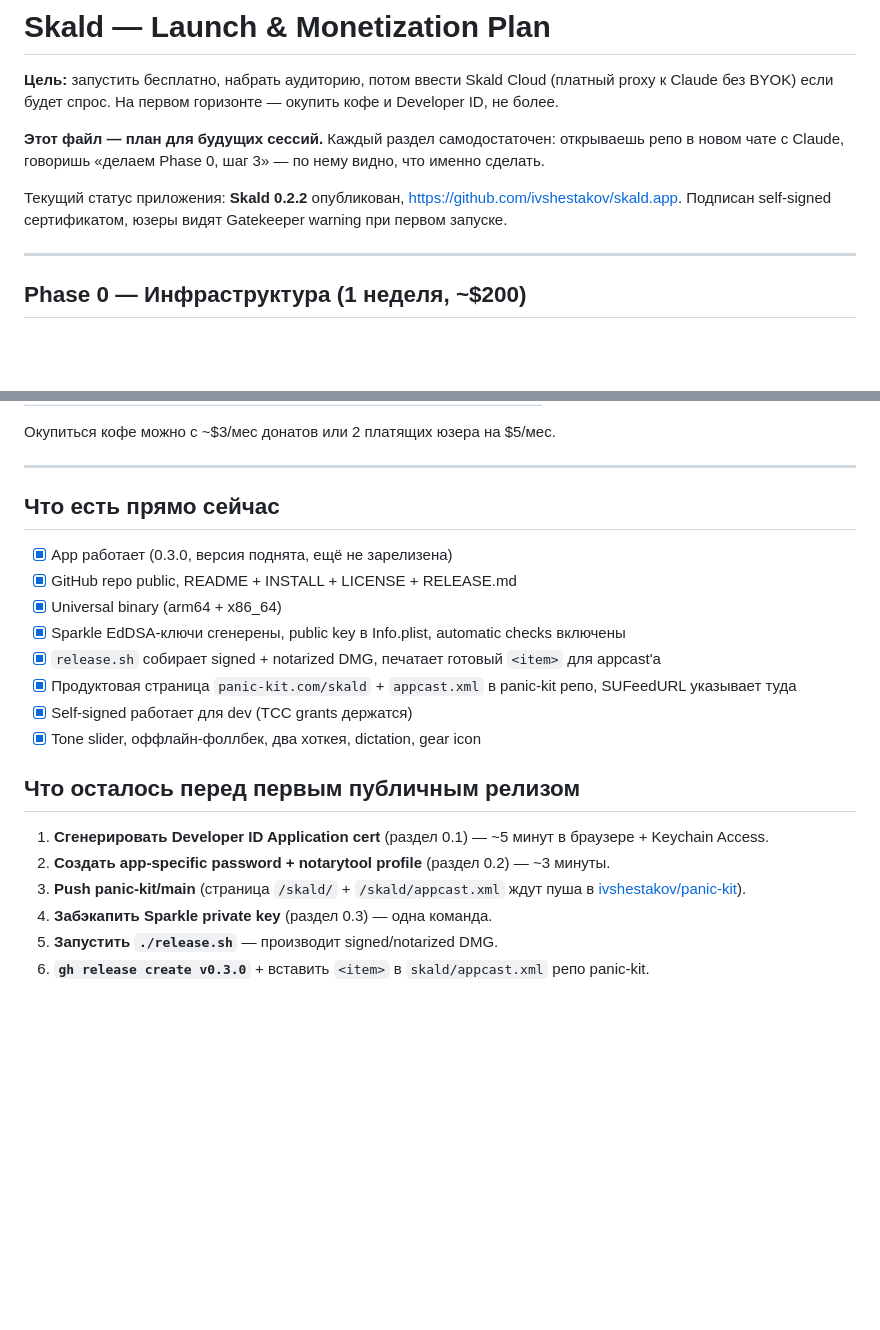
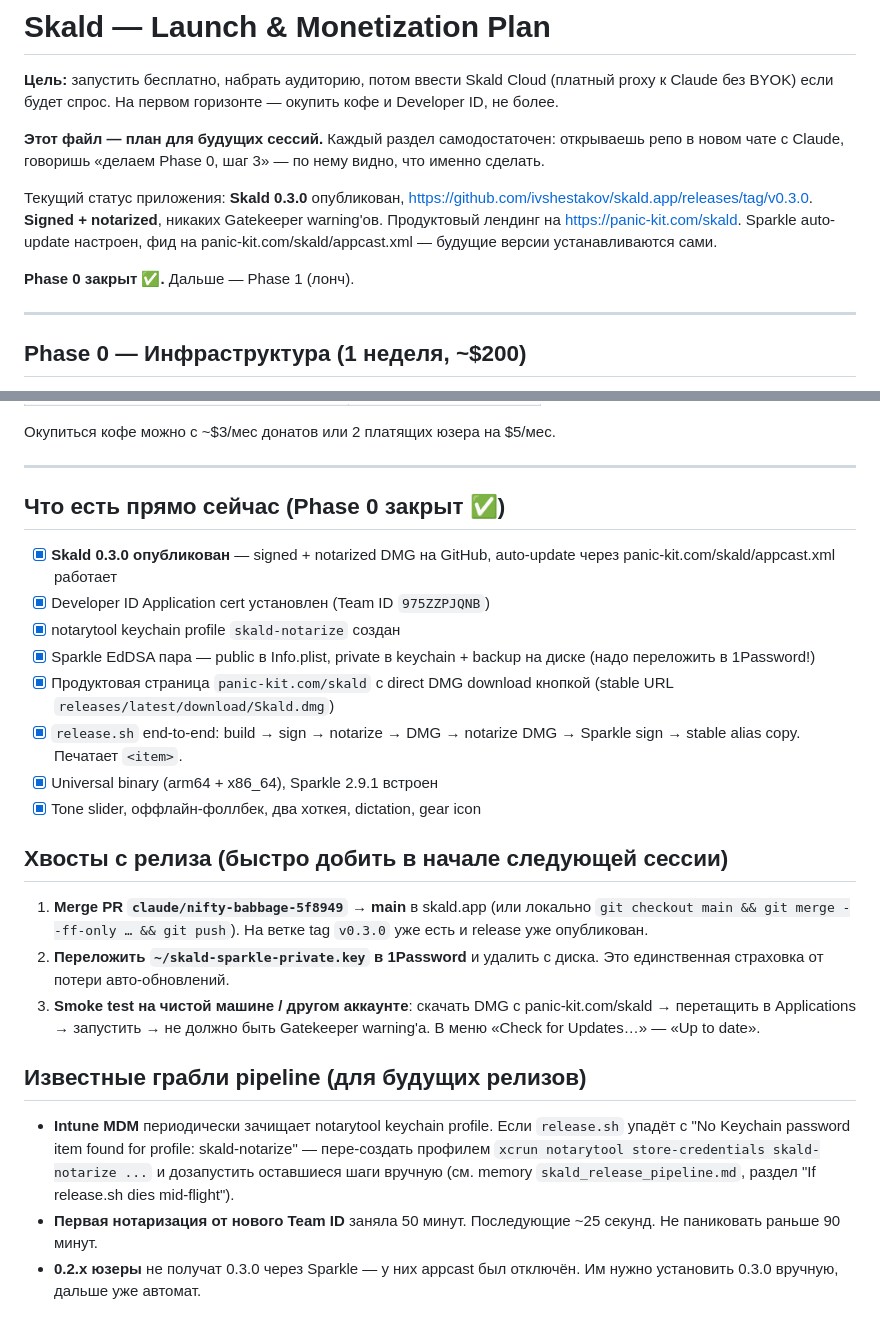
Before and after one commit to ivshestakov/skald.app, a Markdown page: LAUNCH.md, 2 parts joined by grey strips. Drawn GitHub-style; blank space fills up the shorter version.

```diff
--- a/LAUNCH.md
+++ b/LAUNCH.md
@@ -8,9 +8,14 @@ Cloud (платный proxy к Claude без BYOK) если будет спро
 открываешь репо в новом чате с Claude, говоришь «делаем Phase 0, шаг 3»
 — по нему видно, что именно сделать.
 
-Текущий статус приложения: **Skald 0.2.2** опубликован,
-<https://github.com/ivshestakov/skald.app>. Подписан self-signed
-сертификатом, юзеры видят Gatekeeper warning при первом запуске.
+Текущий статус приложения: **Skald 0.3.0** опубликован,
+<https://github.com/ivshestakov/skald.app/releases/tag/v0.3.0>.
+**Signed + notarized**, никаких Gatekeeper warning'ов. Продуктовый
+лендинг на <https://panic-kit.com/skald>. Sparkle auto-update
+настроен, фид на panic-kit.com/skald/appcast.xml — будущие версии
+устанавливаются сами.
+
+**Phase 0 закрыт ✅.** Дальше — Phase 1 (лонч).
 
 ---
 
@@ -346,29 +351,42 @@ indie проектов.** Не надо насиловать монетизац
 
 ---
 
-## Что есть прямо сейчас
+## Что есть прямо сейчас (Phase 0 закрыт ✅)
 
-- [x] App работает (0.3.0, версия поднята, ещё не зарелизена)
-- [x] GitHub repo public, README + INSTALL + LICENSE + RELEASE.md
-- [x] Universal binary (arm64 + x86_64)
-- [x] Sparkle EdDSA-ключи сгенерены, public key в Info.plist,
-      automatic checks включены
-- [x] `release.sh` собирает signed + notarized DMG, печатает готовый
-      `<item>` для appcast'а
-- [x] Продуктовая страница `panic-kit.com/skald` + `appcast.xml` в
-      panic-kit репо, SUFeedURL указывает туда
-- [x] Self-signed работает для dev (TCC grants держатся)
+- [x] **Skald 0.3.0 опубликован** — signed + notarized DMG на GitHub,
+      auto-update через panic-kit.com/skald/appcast.xml работает
+- [x] Developer ID Application cert установлен (Team ID `975ZZPJQNB`)
+- [x] notarytool keychain profile `skald-notarize` создан
+- [x] Sparkle EdDSA пара — public в Info.plist, private в keychain +
+      backup на диске (надо переложить в 1Password!)
+- [x] Продуктовая страница `panic-kit.com/skald` с direct DMG download
+      кнопкой (stable URL `releases/latest/download/Skald.dmg`)
+- [x] `release.sh` end-to-end: build → sign → notarize → DMG → notarize
+      DMG → Sparkle sign → stable alias copy. Печатает `<item>`.
+- [x] Universal binary (arm64 + x86_64), Sparkle 2.9.1 встроен
 - [x] Tone slider, оффлайн-фоллбек, два хоткея, dictation, gear icon
 
-## Что осталось перед первым публичным релизом
+## Хвосты с релиза (быстро добить в начале следующей сессии)
 
-1. **Сгенерировать Developer ID Application cert** (раздел 0.1) —
-   ~5 минут в браузере + Keychain Access.
-2. **Создать app-specific password + notarytool profile** (раздел 0.2) —
-   ~3 минуты.
-3. **Push panic-kit/main** (страница `/skald/` + `/skald/appcast.xml`
-   ждут пуша в [ivshestakov/panic-kit](https://github.com/ivshestakov/panic-kit)).
-4. **Забэкапить Sparkle private key** (раздел 0.3) — одна команда.
-5. **Запустить `./release.sh`** — производит signed/notarized DMG.
-6. **`gh release create v0.3.0`** + вставить `<item>` в
-   `skald/appcast.xml` репо panic-kit.
+1. **Merge PR `claude/nifty-babbage-5f8949` → main** в skald.app
+   (или локально `git checkout main && git merge --ff-only … && git push`).
+   На ветке tag `v0.3.0` уже есть и release уже опубликован.
+2. **Переложить `~/skald-sparkle-private.key` в 1Password** и удалить
+   с диска. Это единственная страховка от потери авто-обновлений.
+3. **Smoke test на чистой машине / другом аккаунте**: скачать DMG с
+   panic-kit.com/skald → перетащить в Applications → запустить → не
+   должно быть Gatekeeper warning'а. В меню «Check for Updates…» —
+   «Up to date».
+
+## Известные грабли pipeline (для будущих релизов)
+
+- **Intune MDM** периодически зачищает notarytool keychain profile.
+  Если `release.sh` упадёт с "No Keychain password item found for
+  profile: skald-notarize" — пере-создать профилем
+  `xcrun notarytool store-credentials skald-notarize ...` и дозапустить
+  оставшиеся шаги вручную (см. memory `skald_release_pipeline.md`,
+  раздел "If release.sh dies mid-flight").
+- **Первая нотаризация от нового Team ID** заняла 50 минут. Последующие
+  ~25 секунд. Не паниковать раньше 90 минут.
+- **0.2.x юзеры** не получат 0.3.0 через Sparkle — у них appcast был
+  отключён. Им нужно установить 0.3.0 вручную, дальше уже автомат.
```
Also changed, not shown: CLAUDE.md (+39 -46 lines).
